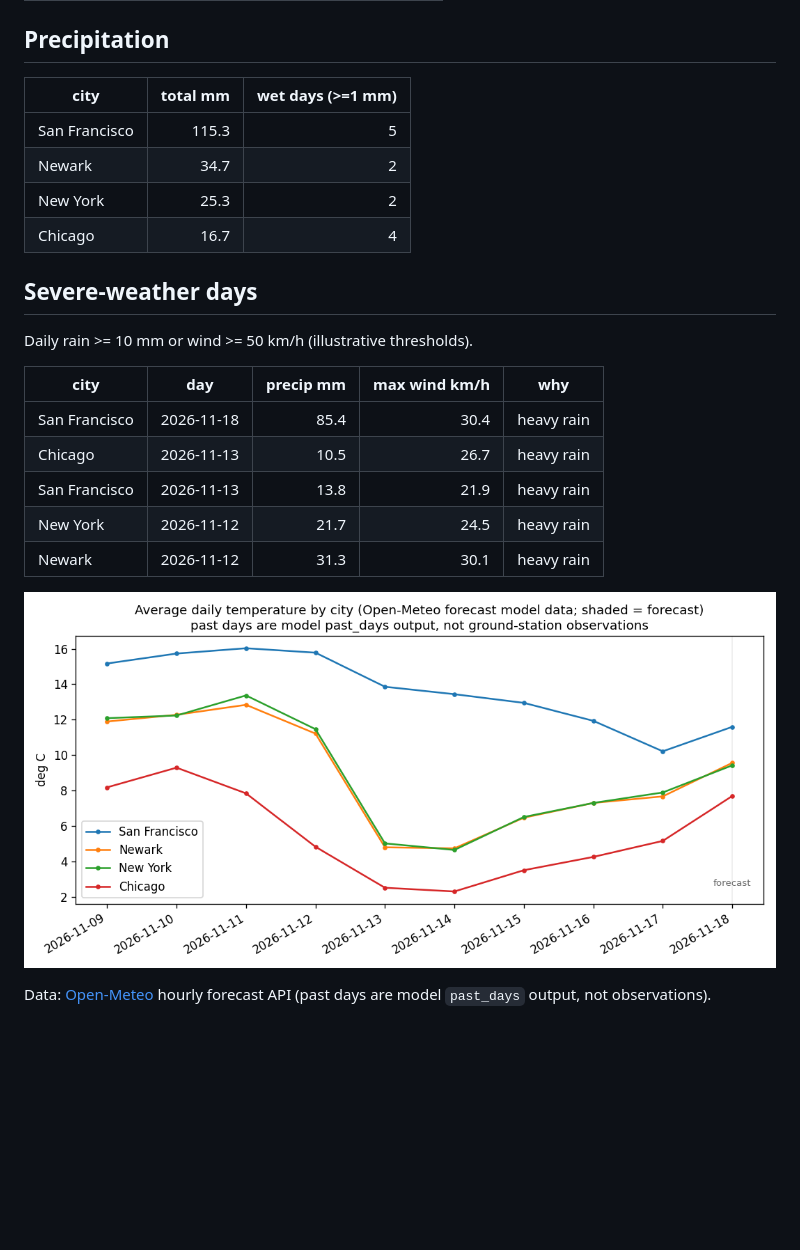
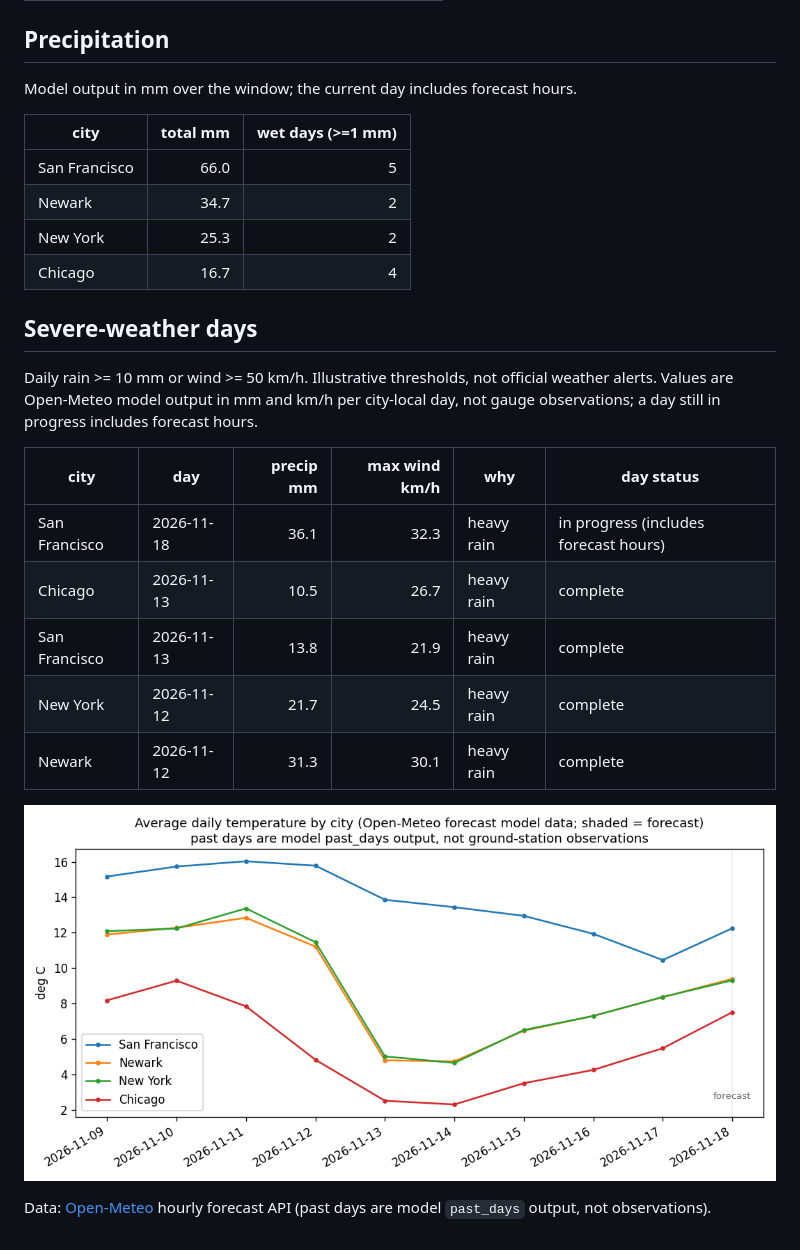
Before and after one commit to vinithaappanna/weather-warehouse, a Markdown page: reports/dashboard.md, the part around one of its changes. Rendered like a GitHub page; pictures changed too: reports/avg_temp_by_city.png; blank space fills up the shorter version.

Commit message:
Label in-progress days as forecast, refresh forecast hours on reload, clarify illustrative thresholds

```diff
--- a/reports/dashboard.md
+++ b/reports/dashboard.md
@@ -56,24 +56,26 @@ Daily average temperature vs the city's other days (|z| >= 2). Informational: we
 
 ## Precipitation
 
+Model output in mm over the window; the current day includes forecast hours.
+
 | city | total mm | wet days (>=1 mm) |
 | --- | ---: | ---: |
-| San Francisco | 115.3 | 5 |
+| San Francisco | 66.0 | 5 |
 | Newark | 34.7 | 2 |
 | New York | 25.3 | 2 |
 | Chicago | 16.7 | 4 |
 
 ## Severe-weather days
 
-Daily rain >= 10 mm or wind >= 50 km/h (illustrative thresholds).
+Daily rain >= 10 mm or wind >= 50 km/h. Illustrative thresholds, not official weather alerts. Values are Open-Meteo model output in mm and km/h per city-local day, not gauge observations; a day still in progress includes forecast hours.
 
-| city | day | precip mm | max wind km/h | why |
-| --- | --- | ---: | ---: | --- |
-| San Francisco | 2026-11-18 | 85.4 | 30.4 | heavy rain |
-| Chicago | 2026-11-13 | 10.5 | 26.7 | heavy rain |
-| San Francisco | 2026-11-13 | 13.8 | 21.9 | heavy rain |
-| New York | 2026-11-12 | 21.7 | 24.5 | heavy rain |
-| Newark | 2026-11-12 | 31.3 | 30.1 | heavy rain |
+| city | day | precip mm | max wind km/h | why | day status |
+| --- | --- | ---: | ---: | --- | --- |
+| San Francisco | 2026-11-18 | 36.1 | 32.3 | heavy rain | in progress (includes forecast hours) |
+| Chicago | 2026-11-13 | 10.5 | 26.7 | heavy rain | complete |
+| San Francisco | 2026-11-13 | 13.8 | 21.9 | heavy rain | complete |
+| New York | 2026-11-12 | 21.7 | 24.5 | heavy rain | complete |
+| Newark | 2026-11-12 | 31.3 | 30.1 | heavy rain | complete |
 
 ![Average temperature by city](avg_temp_by_city.png)
 
```
Also changed, not shown: other parts of reports/dashboard.md (+10 -10 lines), 5 other files.
